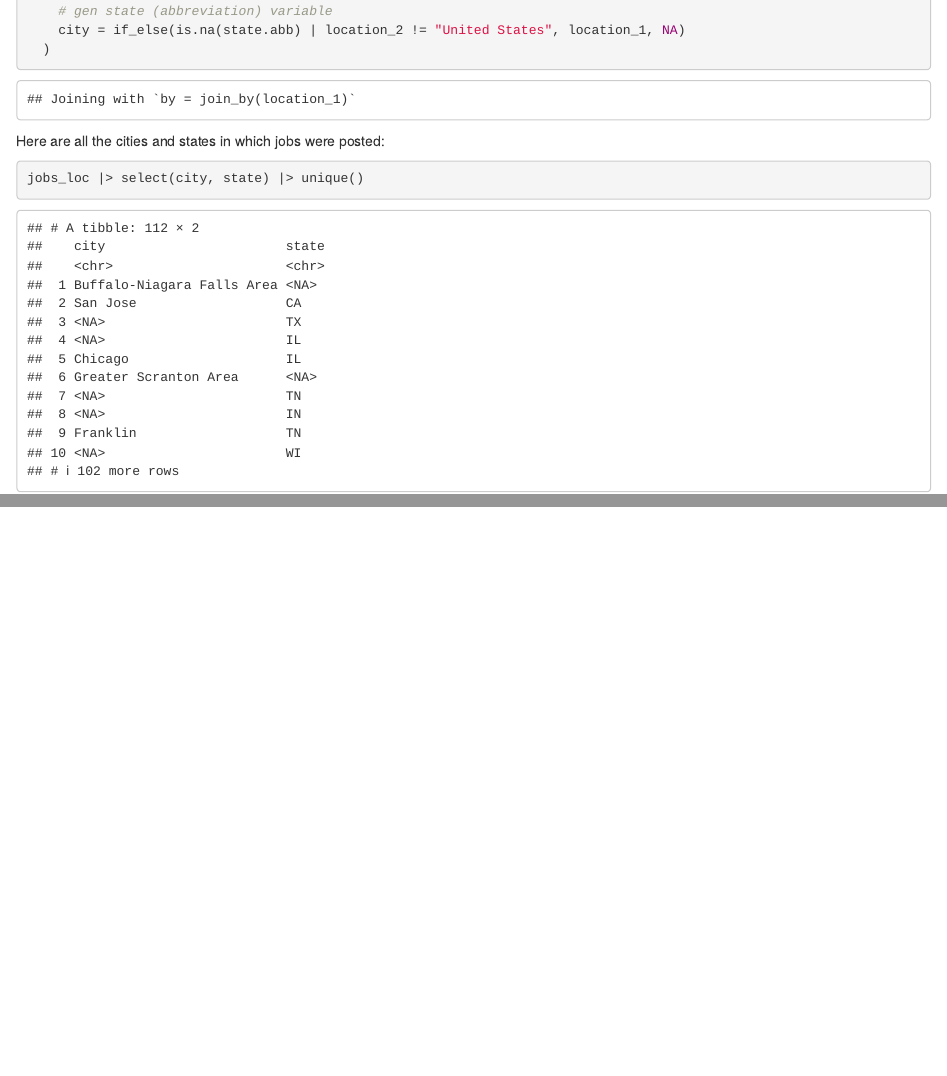
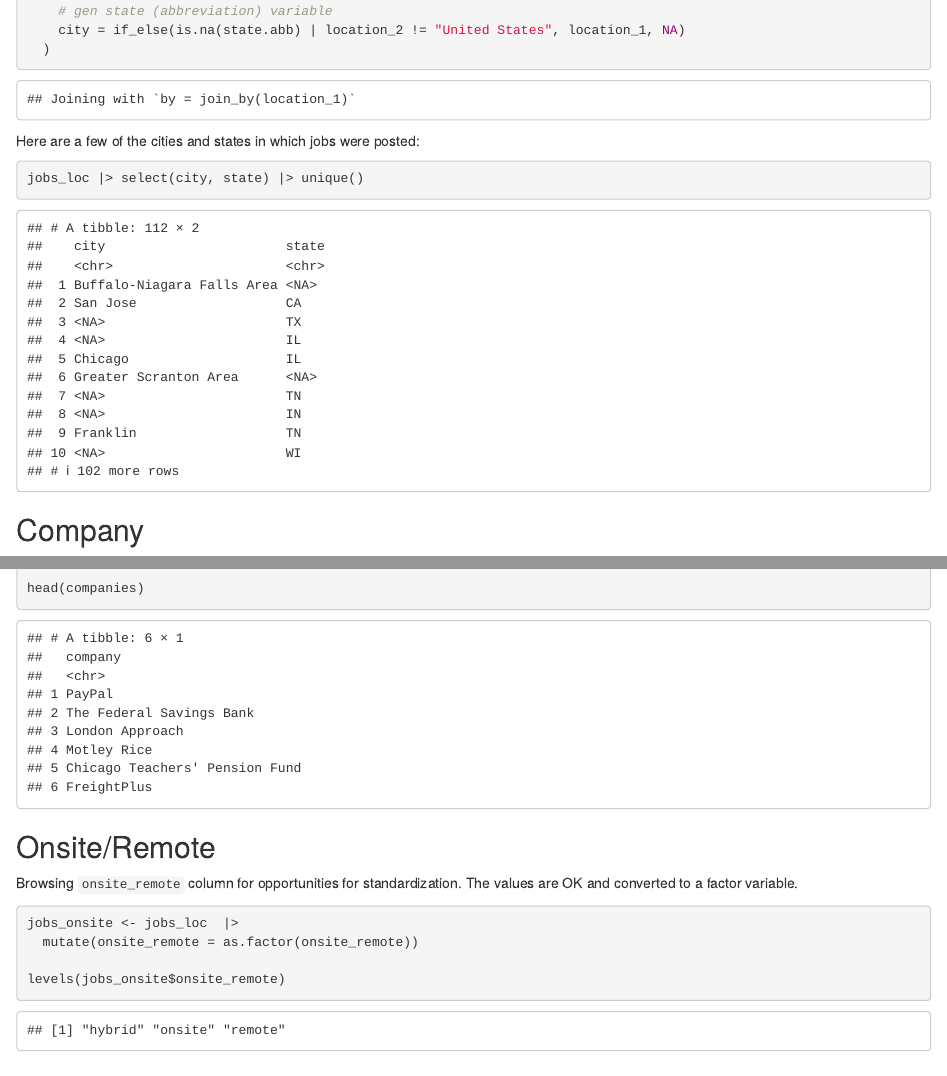
Before and after one commit to naomibuell/DATA607_Project3, an R Markdown document (clean_tidy_job_title_location_NB.Rmd): the page in a window 1100 px wide, from 3550 px down, and a second part further down, joined at a grey line. The pictures show the output file clean_tidy_job_title_location_NB.html that the author committed with the source, opened offline.

Commit message:
updating to check companies and onsite/remote variables

````diff
--- a/clean_tidy_job_title_location_NB.Rmd
+++ b/clean_tidy_job_title_location_NB.Rmd
@@ -135,6 +135,19 @@ Browsing companies for opportunities for standardization. It appears that this c
 
 ```{r}
 companies <- jobs_loc |> select(company) |> unique()
+
+head(companies)
+```
+
+## Onsite/Remote
+
+Browsing `onsite_remote` column for opportunities for standardization. The values are OK and converted to a factor variable.
+
+```{r}
+jobs_onsite <- jobs_loc  |>
+  mutate(onsite_remote = as.factor(onsite_remote))
+
+levels(jobs_onsite$onsite_remote)
 ```
 
 ## Final Data Frame
````
Also changed, not shown: clean_tidy_job_title_location_NB.html, clean_tidy_job_title_location_NB.Rmd (2 more changed lines).
